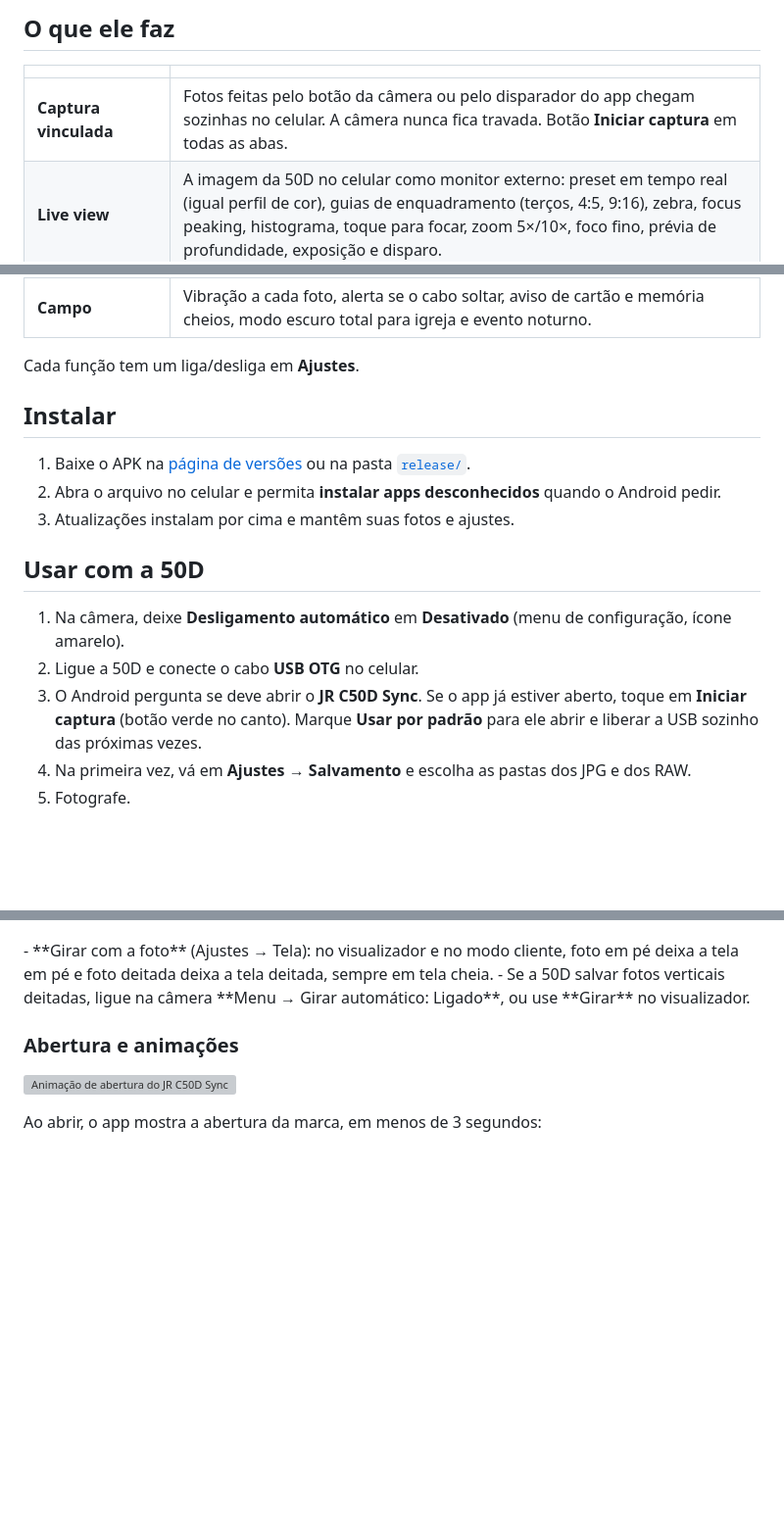
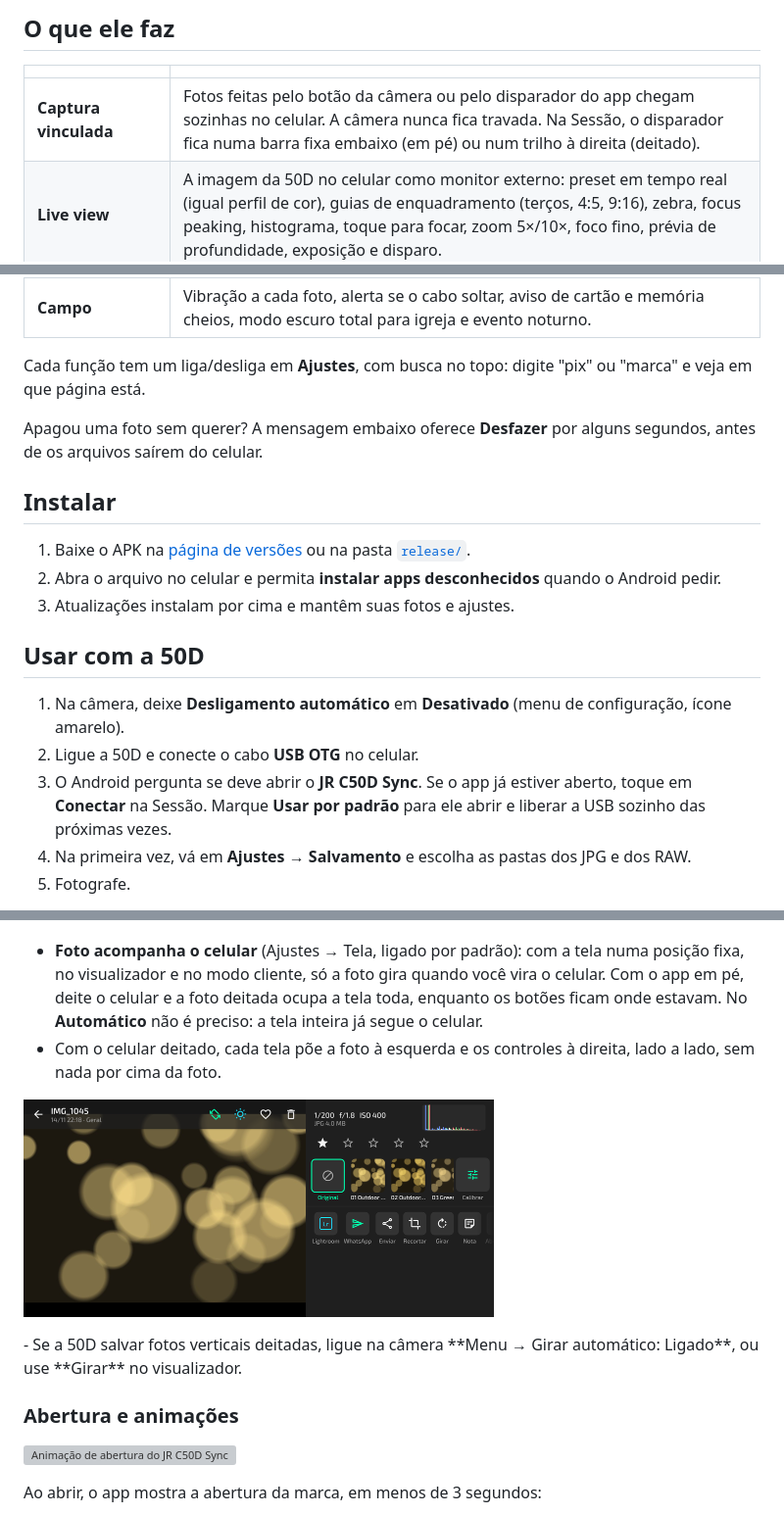
Before and after one commit to jrtechofcdev/Canon-50D-Remote, a Markdown page: README.md, 3 parts joined by grey strips. Shown at 98% size. GitHub-like rendering; pictures changed too: docs/images/tela-visualizador-deitado.png (added); blank space fills up the shorter version; grey boxes are pictures that could not be loaded.

```diff
--- a/README.md
+++ b/README.md
@@ -63,7 +63,7 @@ A captura usa só a USB, sem FTP e sem internet. Na hora de entregar, o celular
 
 | | |
 |---|---|
-| **Captura vinculada** | Fotos feitas pelo botão da câmera ou pelo disparador do app chegam sozinhas no celular. A câmera nunca fica travada. Botão **Iniciar captura** em todas as abas. |
+| **Captura vinculada** | Fotos feitas pelo botão da câmera ou pelo disparador do app chegam sozinhas no celular. A câmera nunca fica travada. Na Sessão, o disparador fica numa barra fixa embaixo (em pé) ou num trilho à direita (deitado). |
 | **Live view** | A imagem da 50D no celular como monitor externo: preset em tempo real (igual perfil de cor), guias de enquadramento (terços, 4:5, 9:16), zebra, focus peaking, histograma, toque para focar, zoom 5×/10×, foco fino, prévia de profundidade, exposição e disparo. |
 | **Recorte** | Recorte no estilo Lightroom: proporções prontas para Instagram, Stories/Reels/Status, Facebook, YouTube e impressão (10×15 a A4), livre, endireitar (manual, Auto e traçando o horizonte), girar e espelhar. Recorte rápido em lote. |
 | **Auto-save** | Só JPG, só RAW ou RAW + JPG. Pasta própria para cada formato (inclusive cartão SD), subpasta por sessão, renomeação com o nome do cliente. |
@@ -81,7 +81,9 @@ A captura usa só a USB, sem FTP e sem internet. Na hora de entregar, o celular
 | **Ferramentas** | Calculadora de flash Yongnuo e de profundidade de campo, GPS nas cópias e acerto do relógio da câmera. Tudo offline. |
 | **Campo** | Vibração a cada foto, alerta se o cabo soltar, aviso de cartão e memória cheios, modo escuro total para igreja e evento noturno. |
 
-Cada função tem um liga/desliga em **Ajustes**.
+Cada função tem um liga/desliga em **Ajustes**, com busca no topo: digite "pix" ou "marca" e veja em que página está.
+
+Apagou uma foto sem querer? A mensagem embaixo oferece **Desfazer** por alguns segundos, antes de os arquivos saírem do celular.
 
 ## Instalar
 
@@ -93,7 +95,7 @@ Cada função tem um liga/desliga em **Ajustes**.
 
 1. Na câmera, deixe **Desligamento automático** em **Desativado** (menu de configuração, ícone amarelo).
 2. Ligue a 50D e conecte o cabo **USB OTG** no celular.
-3. O Android pergunta se deve abrir o **JR C50D Sync**. Se o app já estiver aberto, toque em **Iniciar captura** (botão verde no canto). Marque **Usar por padrão** para ele abrir e liberar a USB sozinho das próximas vezes.
+3. O Android pergunta se deve abrir o **JR C50D Sync**. Se o app já estiver aberto, toque em **Conectar** na Sessão. Marque **Usar por padrão** para ele abrir e liberar a USB sozinho das próximas vezes.
 4. Na primeira vez, vá em **Ajustes → Salvamento** e escolha as pastas dos JPG e dos RAW.
 5. Fotografe.
 
@@ -244,6 +246,10 @@ Live view gasta mais bateria da câmera. Com a imagem só no celular, a tela da
 
 <p><img src="docs/images/dial_posicao.png" width="250" alt="Dial de posição da tela"></p>
-- **Girar com a foto** (Ajustes → Tela): no visualizador e no modo cliente, foto em pé deixa a tela em pé e foto deitada deixa a tela deitada, sempre em tela cheia.
+
+- **Foto acompanha o celular** (Ajustes → Tela, ligado por padrão): com a tela numa posição fixa, no visualizador e no modo cliente, só a foto gira quando você vira o celular. Com o app em pé, deite o celular e a foto deitada ocupa a tela toda, enquanto os botões ficam onde estavam. No **Automático** não é preciso: a tela inteira já segue o celular.
+- Com o celular deitado, cada tela põe a foto à esquerda e os controles à direita, lado a lado, sem nada por cima da foto.
+
+<p><img src="docs/images/tela-visualizador-deitado.png" width="480" alt="Visualizador com o celular deitado"></p>
 - Se a 50D salvar fotos verticais deitadas, ligue na câmera **Menu → Girar automático: Ligado**, ou use **Girar** no visualizador.
 
 ### Abertura e animações
```
Also changed, not shown: other parts of README.md (+5 -5 lines), CHANGELOG.md (+36 -0 lines), release/README.md (+1 -1 lines), docs/images/tela-botao-captura.png (deleted), docs/images/tela-sessao-deitada.png (added), docs/images/tela-sessao.png, docs/images/tela-visualizador.png, 3 other files.
